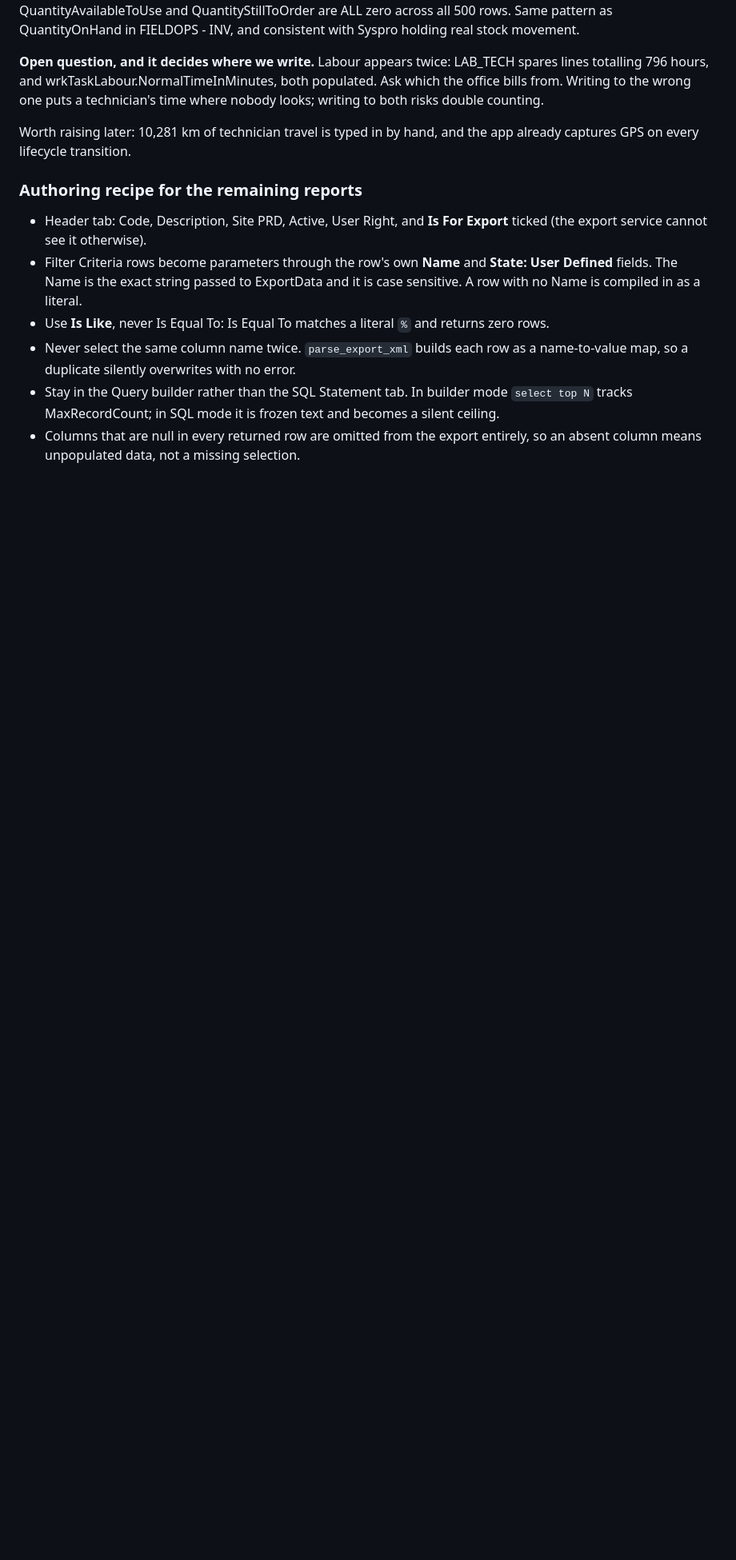
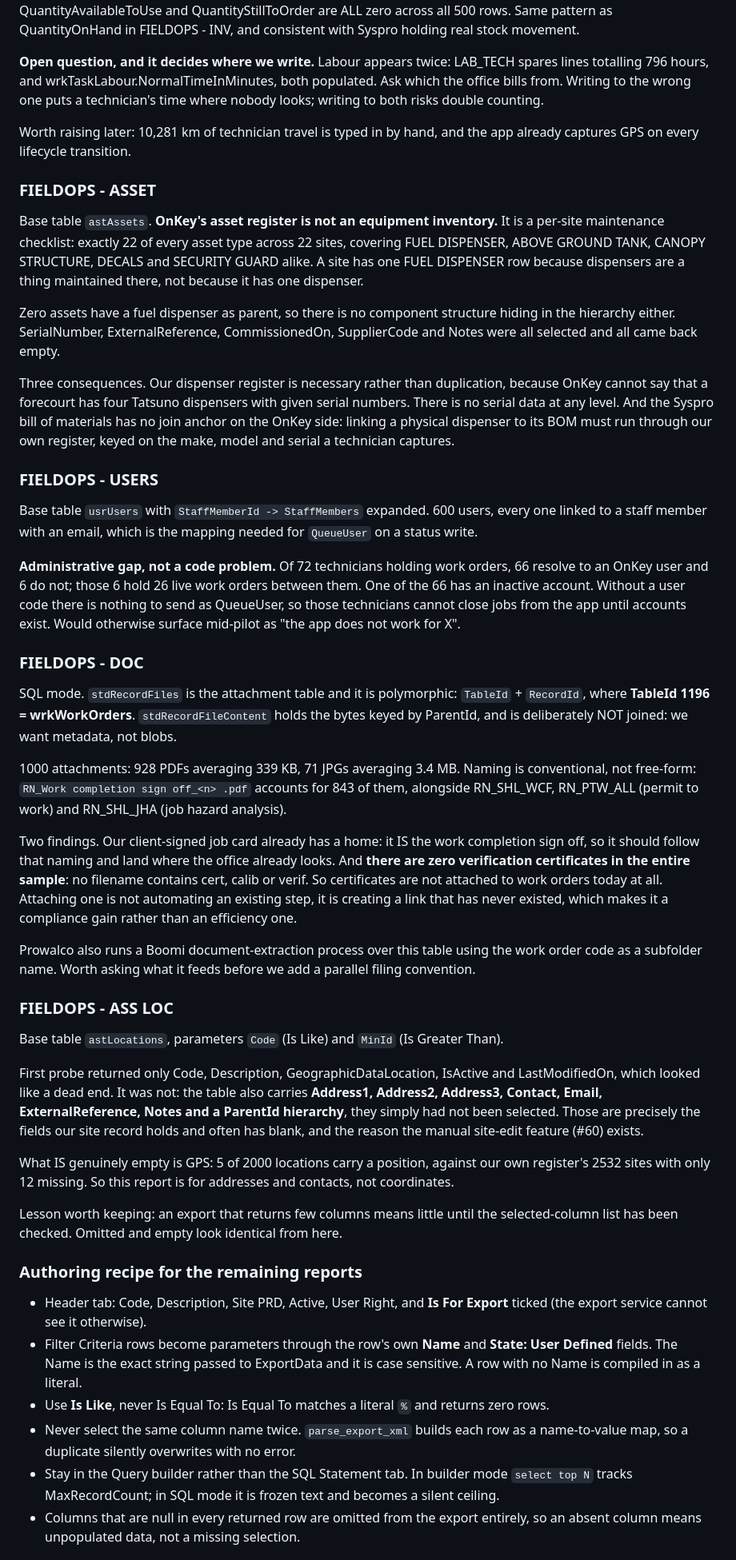
Before and after one commit to StebinnMathewsIA/calibration-certificate, a Markdown page: docs/ONKEY-REPORTS-SPEC.md, the part around the change. Shown at 80% size. GitHub-like rendering; blank space fills up the shorter version.

Commit message:
Record assets, users, documents and locations
Four reports probed, and three of them changed something.

ASSET: OnKey's asset register is a per-site maintenance checklist, not
an equipment inventory. Exactly 22 of every type across 22 sites,
covering fuel dispensers and security guards alike, and no asset has a
dispenser as parent. Serial numbers are empty at every level. So our
dispenser register is necessary rather than duplication, and the Syspro
bill of materials has no join anchor on the OnKey side: linking a
physical dispenser to its BOM has to run through our own register.

USERS: 600 users all linked to staff with emails, which is the mapping
QueueUser needs. It also surfaced an administrative gap: of 72
technicians holding work orders, 6 have no OnKey user account and hold
26 live work orders between them. Without a user code there is nothing
to send, so they cannot close jobs from the app until accounts exist.
That would otherwise have appeared mid-pilot as "the app does not work
for X".

DOC: stdRecordFiles is the attachment table, polymorphic on TableId plus
RecordId, where TableId 1196 is work orders. Our client-signed job card
already has a home, since the work completion sign off is 843 of 1000
attachments and follows a naming convention. But there are zero
verification certificates in the sample: no filename contains cert,
calib or verif. Certificates are not attached to work orders today at
all, so attaching one creates a link that has never existed rather than
automating an existing step.

ASS LOC: first probe looked like a dead end, returning almost nothing.
The table does carry addresses, contact, email and a hierarchy; they had
not been selected. GPS genuinely is empty, 5 of 2000. Omitted and empty
look identical from the export, so a thin result means nothing until the
column list has been checked.

Co-Authored-By: Claude Fable 5 <noreply@anthropic.com>
Claude-Session: https://claude.ai/code/session_012MXwVKK37brPVnjRBr7hPJ

```diff
--- a/docs/ONKEY-REPORTS-SPEC.md
+++ b/docs/ONKEY-REPORTS-SPEC.md
@@ -349,6 +349,81 @@ nobody looks; writing to both risks double counting.
 Worth raising later: 10,281 km of technician travel is typed in by hand,
 and the app already captures GPS on every lifecycle transition.
 
+### FIELDOPS - ASSET
+Base table `astAssets`. **OnKey's asset register is not an equipment
+inventory.** It is a per-site maintenance checklist: exactly 22 of every
+asset type across 22 sites, covering FUEL DISPENSER, ABOVE GROUND TANK,
+CANOPY STRUCTURE, DECALS and SECURITY GUARD alike. A site has one FUEL
+DISPENSER row because dispensers are a thing maintained there, not
+because it has one dispenser.
+
+Zero assets have a fuel dispenser as parent, so there is no component
+structure hiding in the hierarchy either. SerialNumber,
+ExternalReference, CommissionedOn, SupplierCode and Notes were all
+selected and all came back empty.
+
+Three consequences. Our dispenser register is necessary rather than
+duplication, because OnKey cannot say that a forecourt has four Tatsuno
+dispensers with given serial numbers. There is no serial data at any
+level. And the Syspro bill of materials has no join anchor on the OnKey
+side: linking a physical dispenser to its BOM must run through our own
+register, keyed on the make, model and serial a technician captures.
+
+### FIELDOPS - USERS
+Base table `usrUsers` with `StaffMemberId -> StaffMembers` expanded.
+600 users, every one linked to a staff member with an email, which is
+the mapping needed for `QueueUser` on a status write.
+
+**Administrative gap, not a code problem.** Of 72 technicians holding
+work orders, 66 resolve to an OnKey user and 6 do not; those 6 hold 26
+live work orders between them. One of the 66 has an inactive account.
+Without a user code there is nothing to send as QueueUser, so those
+technicians cannot close jobs from the app until accounts exist. Would
+otherwise surface mid-pilot as "the app does not work for X".
+
+### FIELDOPS - DOC
+SQL mode. `stdRecordFiles` is the attachment table and it is
+polymorphic: `TableId` + `RecordId`, where **TableId 1196 =
+wrkWorkOrders**. `stdRecordFileContent` holds the bytes keyed by
+ParentId, and is deliberately NOT joined: we want metadata, not blobs.
+
+1000 attachments: 928 PDFs averaging 339 KB, 71 JPGs averaging 3.4 MB.
+Naming is conventional, not free-form: `RN_Work completion sign off_<n>
+.pdf` accounts for 843 of them, alongside RN_SHL_WCF, RN_PTW_ALL (permit
+to work) and RN_SHL_JHA (job hazard analysis).
+
+Two findings. Our client-signed job card already has a home: it IS the
+work completion sign off, so it should follow that naming and land where
+the office already looks. And **there are zero verification certificates
+in the entire sample**: no filename contains cert, calib or verif. So
+certificates are not attached to work orders today at all. Attaching one
+is not automating an existing step, it is creating a link that has never
+existed, which makes it a compliance gain rather than an efficiency one.
+
+Prowalco also runs a Boomi document-extraction process over this table
+using the work order code as a subfolder name. Worth asking what it
+feeds before we add a parallel filing convention.
+
+### FIELDOPS - ASS LOC
+Base table `astLocations`, parameters `Code` (Is Like) and `MinId`
+(Is Greater Than).
+
+First probe returned only Code, Description, GeographicDataLocation,
+IsActive and LastModifiedOn, which looked like a dead end. It was not:
+the table also carries **Address1, Address2, Address3, Contact, Email,
+ExternalReference, Notes and a ParentId hierarchy**, they simply had not
+been selected. Those are precisely the fields our site record holds and
+often has blank, and the reason the manual site-edit feature (#60)
+exists.
+
+What IS genuinely empty is GPS: 5 of 2000 locations carry a position,
+against our own register's 2532 sites with only 12 missing. So this
+report is for addresses and contacts, not coordinates.
+
+Lesson worth keeping: an export that returns few columns means little
+until the selected-column list has been checked. Omitted and empty look
+identical from here.
+
 ### Authoring recipe for the remaining reports
 - Header tab: Code, Description, Site PRD, Active, User Right, and
   **Is For Export** ticked (the export service cannot see it otherwise).
```
